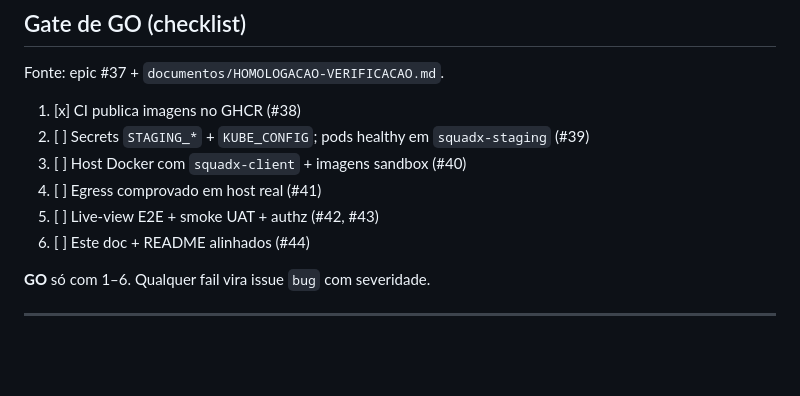
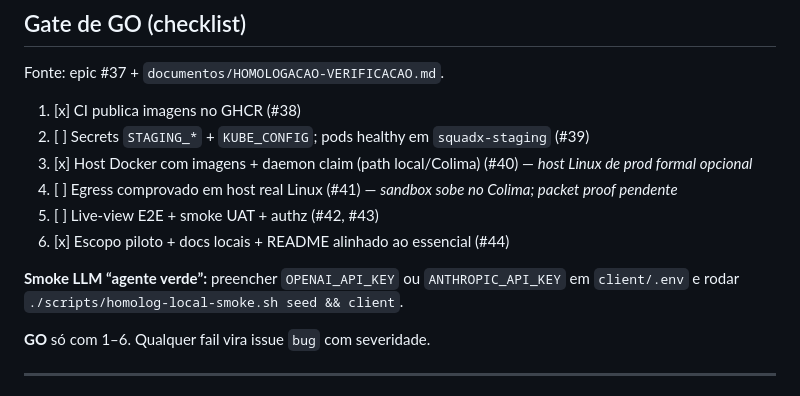
Before and after one commit to edsonmartins/squadx.dev, a Markdown page: documentos/PILOTO-ESCOPO.md, the part around the change. Rendered like a GitHub page; blank space fills up the shorter version.

```diff
--- a/documentos/PILOTO-ESCOPO.md
+++ b/documentos/PILOTO-ESCOPO.md
@@ -52,10 +52,13 @@ Fonte: epic #37 + `documentos/HOMOLOGACAO-VERIFICACAO.md`.
 
 1. [x] CI publica imagens no GHCR (#38)
 2. [ ] Secrets `STAGING_*` + `KUBE_CONFIG`; pods healthy em `squadx-staging` (#39)
-3. [ ] Host Docker com `squadx-client` + imagens sandbox (#40)
-4. [ ] Egress comprovado em host real (#41)
+3. [x] Host Docker com imagens + daemon claim (path local/Colima) (#40) — *host Linux de prod formal opcional*
+4. [ ] Egress comprovado em host real Linux (#41) — *sandbox sobe no Colima; packet proof pendente*
 5. [ ] Live-view E2E + smoke UAT + authz (#42, #43)
-6. [ ] Este doc + README alinhados (#44)
+6. [x] Escopo piloto + docs locais + README alinhado ao essencial (#44)
+
+**Smoke LLM “agente verde”:** preencher `OPENAI_API_KEY` ou `ANTHROPIC_API_KEY` em
+`client/.env` e rodar `./scripts/homolog-local-smoke.sh seed && client`.
 
 **GO** só com 1–6. Qualquer fail vira issue `bug` com severidade.
 
```
Also changed, not shown: README.md (+11 -24 lines).
